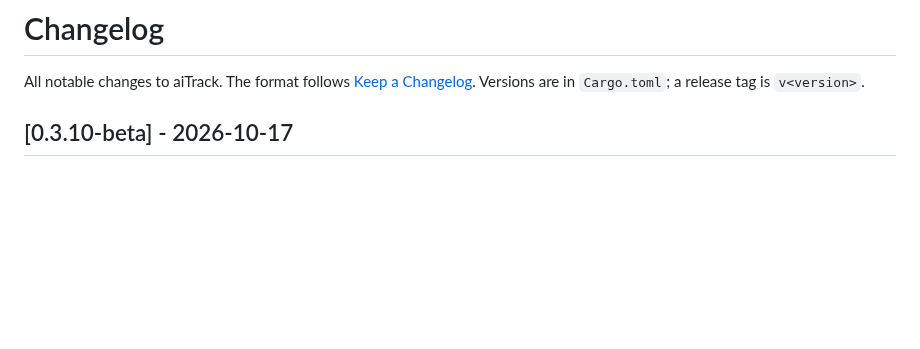
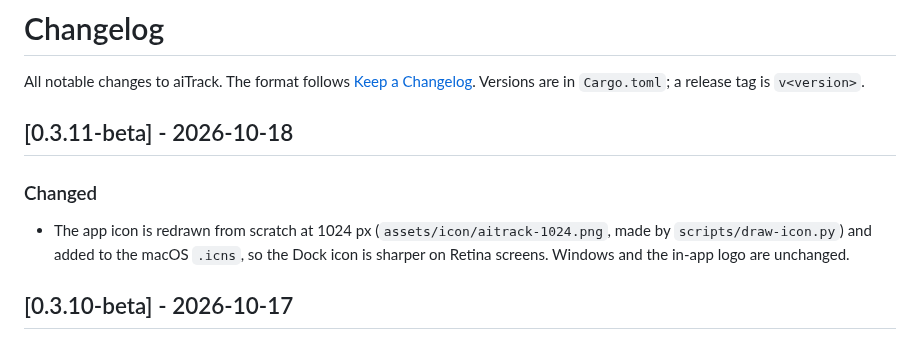
Before and after one commit to genen/aiTrack, a Markdown page: CHANGELOG.md, the part around the change. Drawn GitHub-style; blank space fills up the shorter version.

```diff
--- a/CHANGELOG.md
+++ b/CHANGELOG.md
@@ -2,6 +2,12 @@
 
 All notable changes to aiTrack. The format follows [Keep a Changelog](https://keepachangelog.com/en/1.1.0/).
 Versions are in `Cargo.toml`; a release tag is `v<version>`.
+
+## [0.3.11-beta] - 2026-10-18
+
+### Changed
+- The app icon is redrawn from scratch at 1024 px (`assets/icon/aitrack-1024.png`, made by `scripts/draw-icon.py`)
+  and added to the macOS `.icns`, so the Dock icon is sharper on Retina screens. Windows and the in-app logo are unchanged.
 
 ## [0.3.10-beta] - 2026-10-17
 
```
Also changed, not shown: assets/icon/README.md (+5 -0 lines), assets/icon/aitrack-1024.png (added), 6 other files.
